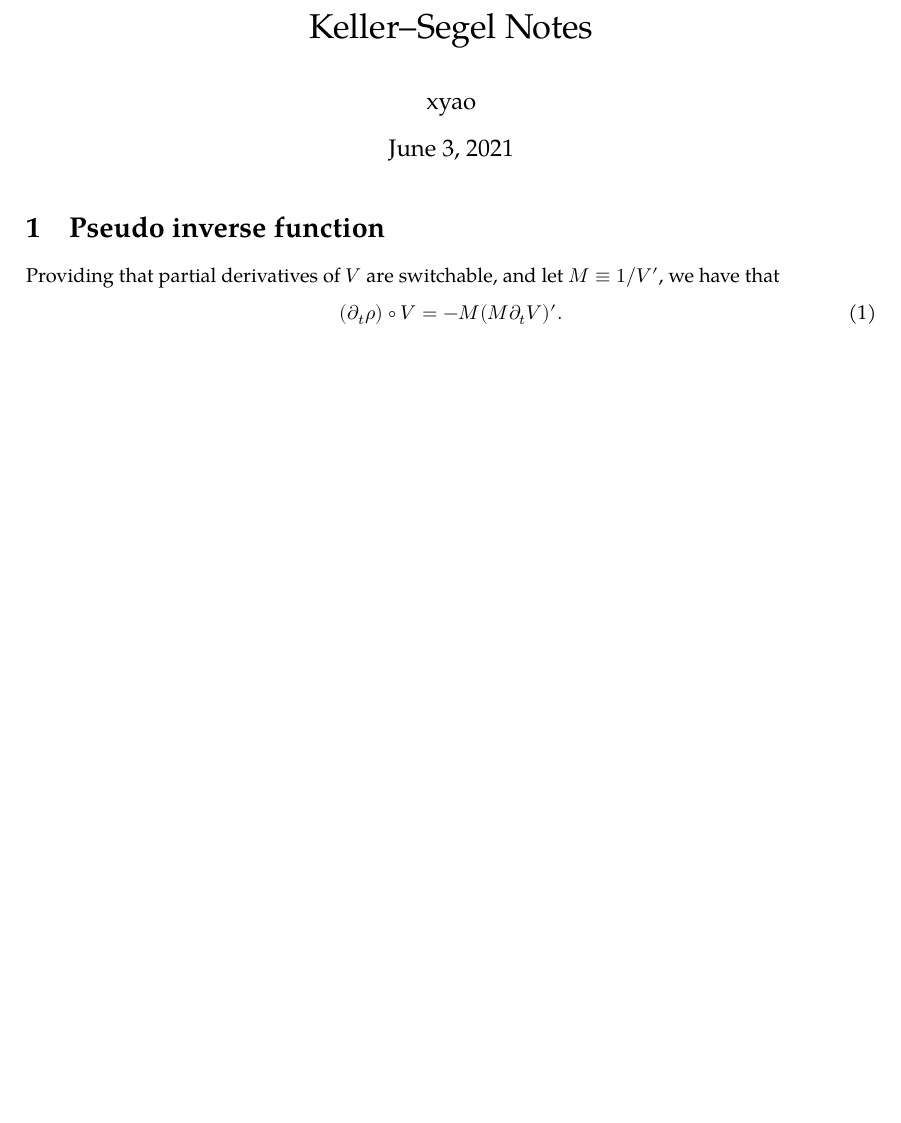
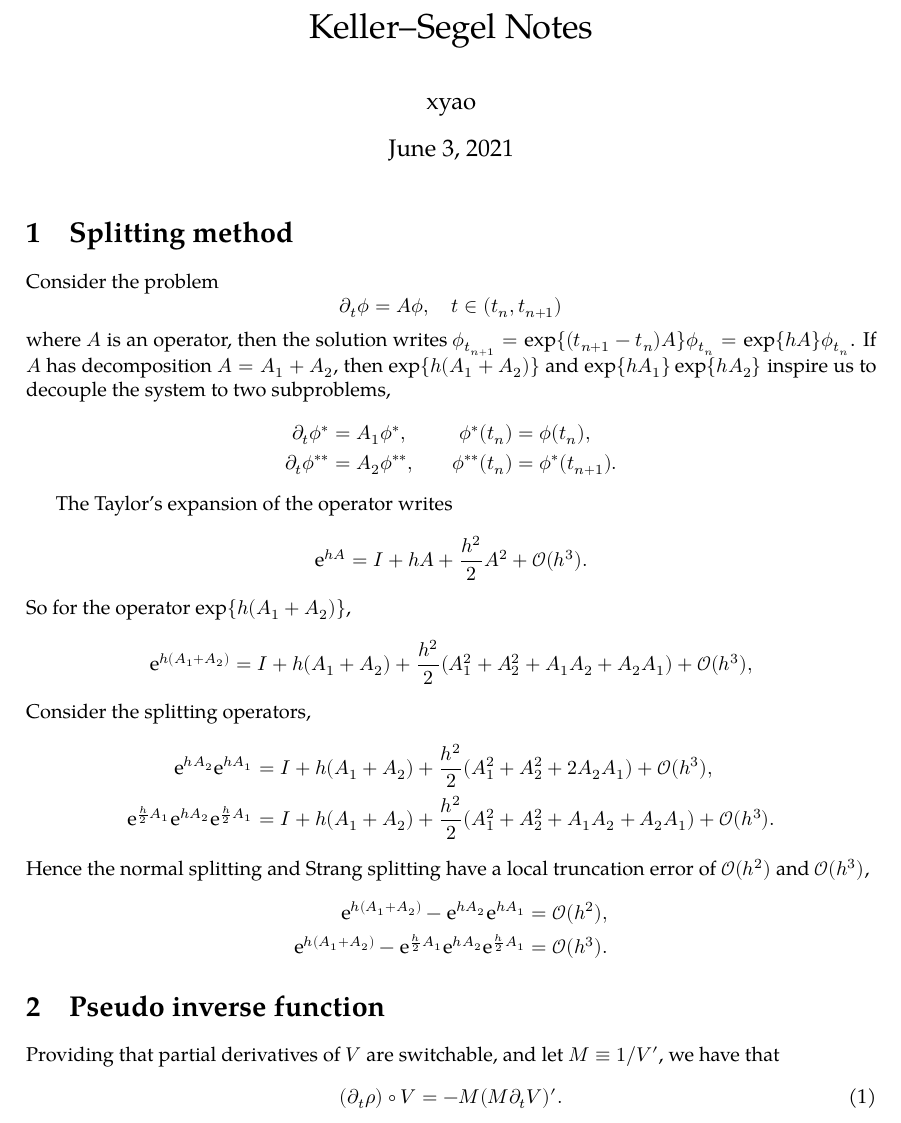
Before and after one commit to OopsYao/Keller--Segel, a LaTeX document (ks.tex): part of page 1 of 2 before the commit and part of page 1 of 3 after it, cut so that both start at the same text, the shorter picture padded with empty space. Compiled offline with XeLaTeX; a missing font is replaced by an installed copy or a similar font.

Commit message:
splitting method

```diff
--- a/ks.tex
+++ b/ks.tex
@@ -4,8 +4,53 @@
 \title{Keller--Segel Notes}
 \author{xyao}
 
+\newcommand{\bigo}{\mathcal O}
+
 \begin{document}
   \maketitle
+  \section{Splitting method}
+  Consider the problem
+  \[
+    \partial_t\phi = A\phi,\quad t\in(t_n, t_{n + 1})
+  \]
+  where $A$ is an operator, then the solution writes $\phi_{t_{n + 1}} = \exp\{(t_{n + 1} - t_n)A\}
+  \phi_{t_n} = \exp\{hA\}\phi_{t_n}$.
+  If $A$ has decomposition $A = A_1 + A_2$, then $\exp\{h(A_1 + A_2)\}$ and $\exp\{hA_1\}\exp\{hA_2\}$
+  inspire us to decouple the system to two subproblems,
+  \[
+    \begin{aligned}
+      \partial_t\phi^* &= A_1\phi^*,&\quad\phi^{*}(t_n) &= \phi(t_n), \\
+      \partial_t\phi^{**} &= A_2\phi^{**},&\quad \phi^{**}(t_n) &= \phi^{*}(t_{n + 1}).
+    \end{aligned}
+  \]
+
+  The Taylor's expansion of the operator writes
+  \[
+    \mathrm e^{hA} = I + hA + \frac{h^2}2 A^2 + \bigo(h^3).
+  \]
+  So for the operator $\exp\{h(A_1 + A_2)\}$,
+  \[
+    \mathrm e^{h(A_1 + A_2)} = I + h(A_1 + A_2) + \frac{h^2}2 (A_1^2 + A_2^2 + A_1A_2 + A_2A_1) + \bigo(h^3),
+  \]
+  Consider the splitting operators,
+  \[
+    \begin{aligned}
+      \mathrm e^{hA_2}\mathrm e^{hA_1}
+      &= I + h(A_1 + A_2) + \frac{h^2}2 (A_1^2 + A_2^2 + 2A_2A_1) + \bigo(h^3), \\
+      \mathrm e^{\frac h2A_1}\mathrm e^{hA_2}\mathrm e^{\frac h2A_1}
+      &= I + h(A_1 + A_2) + \frac{h^2}2 (A_1^2 + A_2^2 + A_1A_2+ A_2A_1) + \bigo(h^3).
+    \end{aligned}
+  \]
+  Hence the normal splitting and Strang splitting have a local truncation error of $\bigo(h^2)$
+  and $\bigo(h^3)$,
+  \[
+    \begin{aligned}
+      \mathrm e^{h(A_1 + A_2)} - \mathrm e^{hA_2}\mathrm e^{hA_1} &= \bigo(h^2), \\
+      \mathrm e^{h(A_1 + A_2)} - \mathrm e^{\frac h2A_1}\mathrm e^{hA_2}\mathrm e^{\frac h2A_1}
+                                                                  &= \bigo(h^3). \\
+    \end{aligned}
+  \]
+
   \section{Pseudo inverse function}
   Providing that partial derivatives of $V$ are switchable, and let $M\equiv 1 / V'$, we have that
   \begin{equation}
```
